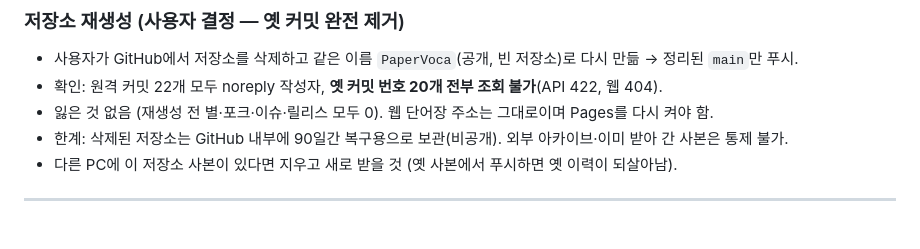
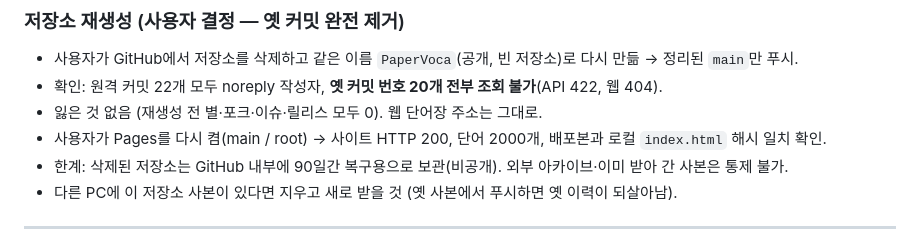
Before and after one commit to jyson12/PaperVoca, a Markdown page: log.md, the part around the change. Rendered like a GitHub page.

Commit message:
log.md: GitHub Pages re-enabled and verified after re-creation
Co-Authored-By: Claude Opus 5.5 <noreply@anthropic.com>

```diff
--- a/log.md
+++ b/log.md
@@ -76,7 +76,8 @@
 ### 저장소 재생성 (사용자 결정 — 옛 커밋 완전 제거)
 - 사용자가 GitHub에서 저장소를 삭제하고 같은 이름 `PaperVoca`(공개, 빈 저장소)로 다시 만듦 → 정리된 `main`만 푸시.
 - 확인: 원격 커밋 22개 모두 noreply 작성자, **옛 커밋 번호 20개 전부 조회 불가**(API 422, 웹 404).
-- 잃은 것 없음 (재생성 전 별·포크·이슈·릴리스 모두 0). 웹 단어장 주소는 그대로이며 Pages를 다시 켜야 함.
+- 잃은 것 없음 (재생성 전 별·포크·이슈·릴리스 모두 0). 웹 단어장 주소는 그대로.
+- 사용자가 Pages를 다시 켬(main / root) → 사이트 HTTP 200, 단어 2000개, 배포본과 로컬 `index.html` 해시 일치 확인.
 - 한계: 삭제된 저장소는 GitHub 내부에 90일간 복구용으로 보관(비공개). 외부 아카이브·이미 받아 간 사본은 통제 불가.
 - 다른 PC에 이 저장소 사본이 있다면 지우고 새로 받을 것 (옛 사본에서 푸시하면 옛 이력이 되살아남).
 
```
